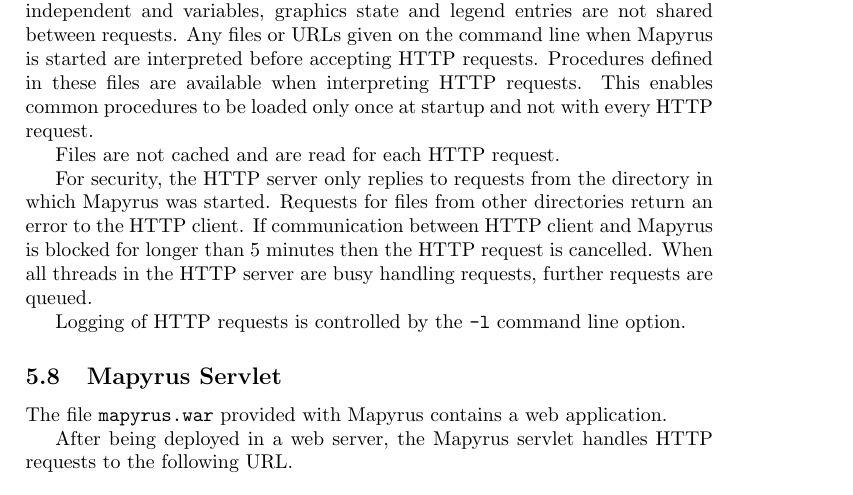
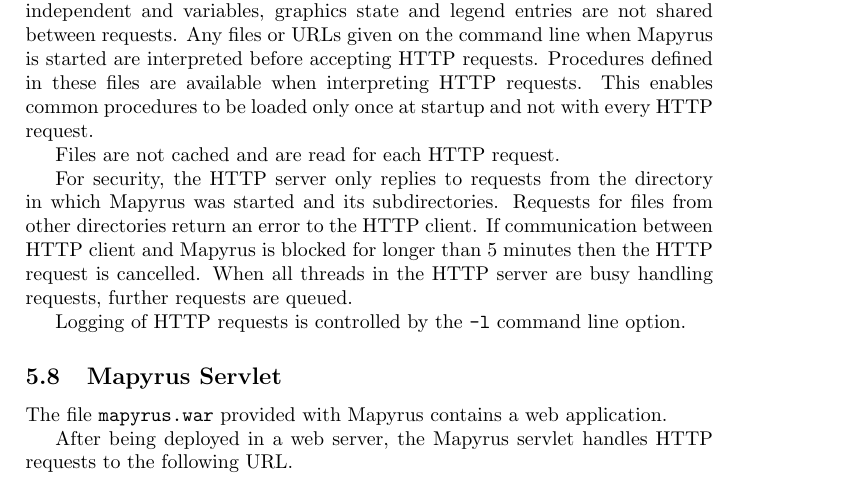
Before and after one commit to simoc/mapyrus, a LaTeX document (userdoc/mapyrus.tex, which reads userdoc/reference.tex): part of page 90 of 91, cut so that both start at the same text. Compiled offline with pdfLaTeX; a LaTeX package or settings file that is missing is left out.

Commit message:
Note that Mapyrus web server now allows access to files in subdirs.

```diff
--- a/userdoc/reference.tex
+++ b/userdoc/reference.tex
@@ -3269,7 +3269,7 @@
 Files are not cached and are read for each HTTP request.
 
 For security, the HTTP server only replies to requests
-from the directory in which Mapyrus was started.
+from the directory in which Mapyrus was started and its subdirectories.
 Requests for files from other directories return an error to the HTTP client.
 If communication between HTTP client and Mapyrus is blocked for longer than
 5 minutes then the HTTP request is cancelled.
```
